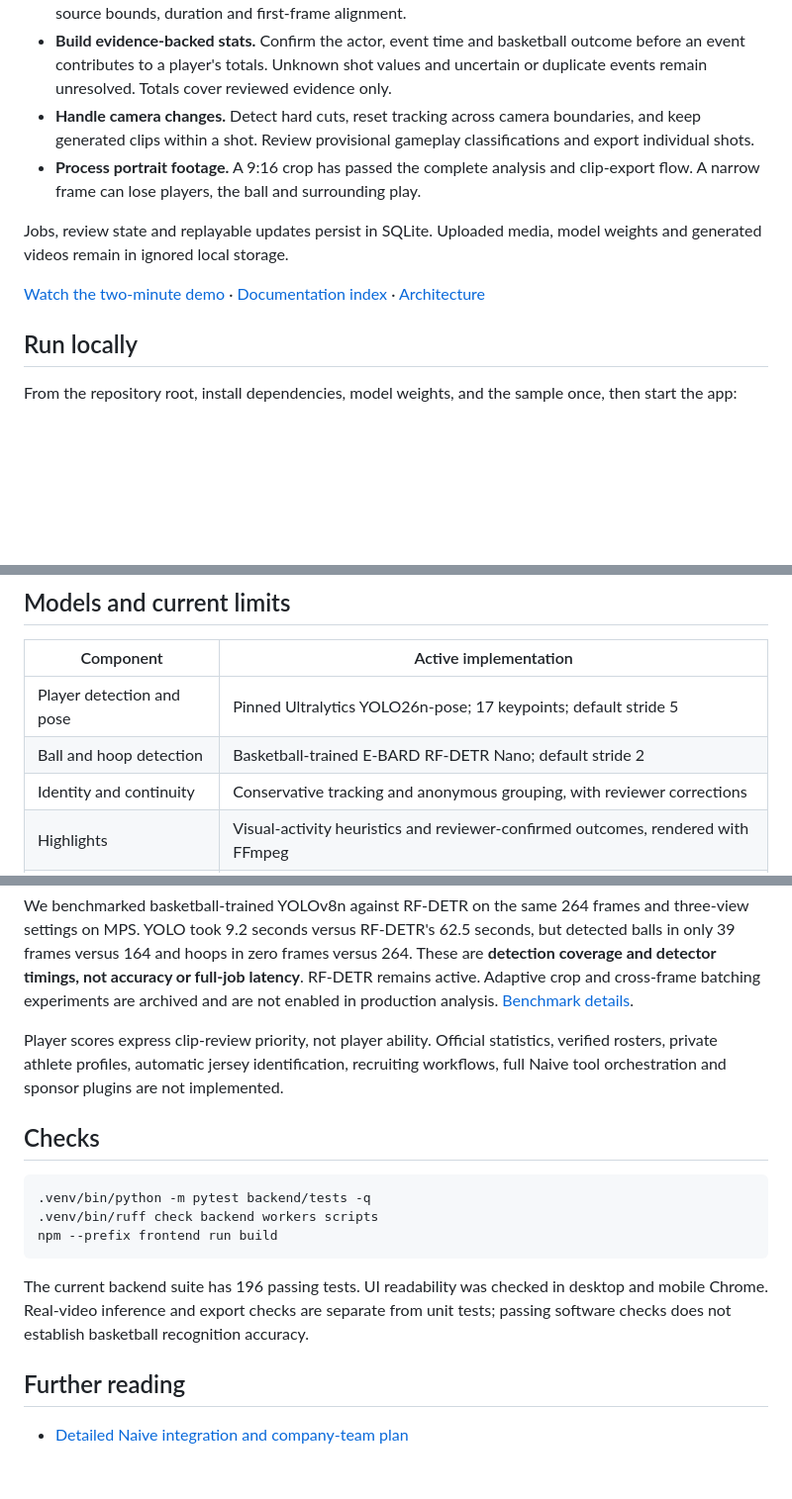
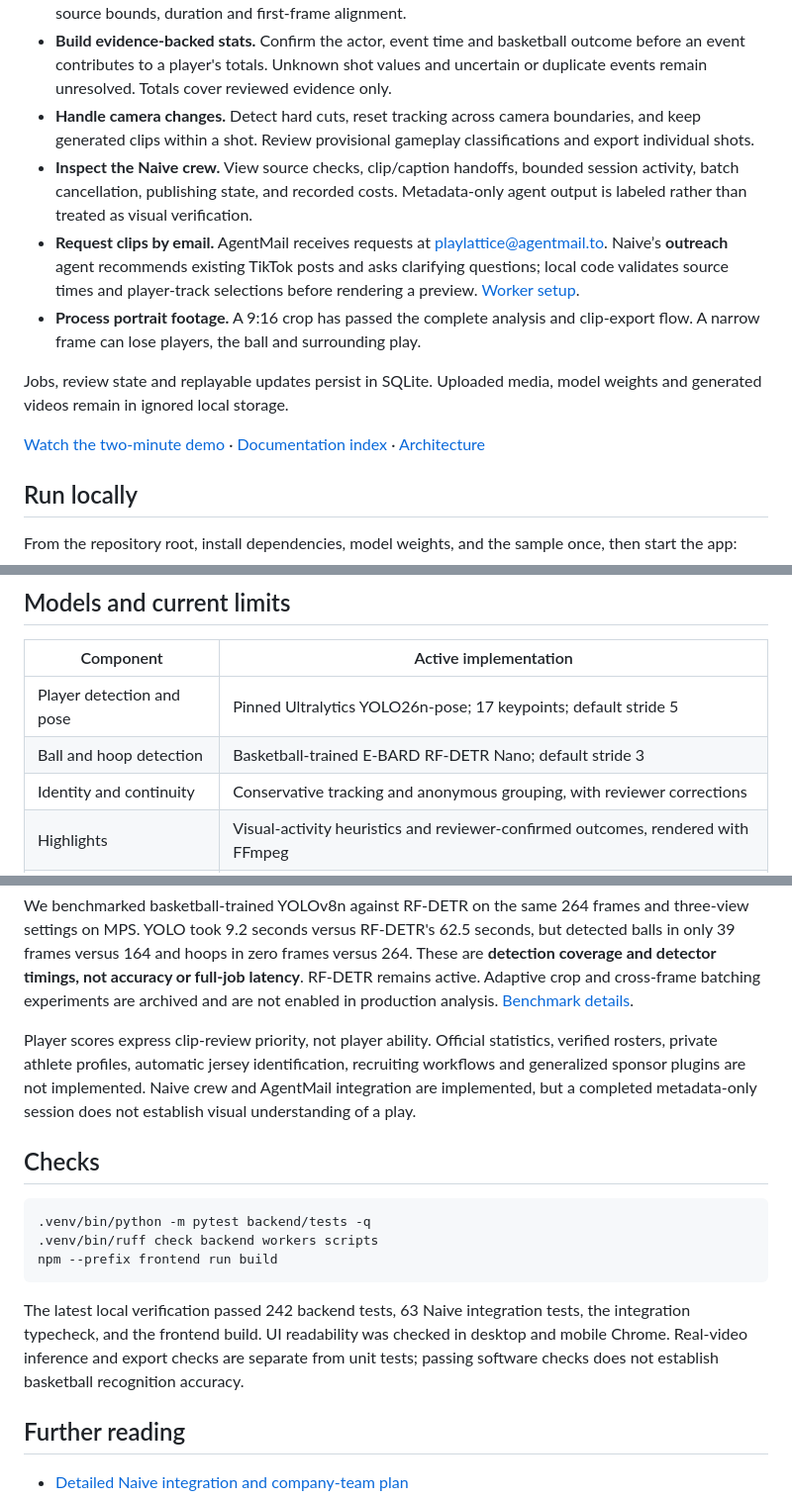
Before and after one commit to dotimothy/yc-naive-hackathon, a Markdown page: README.md, 3 parts joined by grey strips. Shown at 99% size. Rendered like a GitHub page; blank space fills up the shorter version.

````diff
--- a/README.md
+++ b/README.md
@@ -22,6 +49,8 @@ The film room uses tabs for playback, players/highlights, camera shots, ball/hoo
 - **Generate player highlights.** Rank candidate footage by editorial highlight priority, render clips, seek back to the original video, and review the suggested plays. Clip exports are checked for decoding, source bounds, duration and first-frame alignment.
 - **Build evidence-backed stats.** Confirm the actor, event time and basketball outcome before an event contributes to a player's totals. Unknown shot values and uncertain or duplicate events remain unresolved. Totals cover reviewed evidence only.
 - **Handle camera changes.** Detect hard cuts, reset tracking across camera boundaries, and keep generated clips within a shot. Review provisional gameplay classifications and export individual shots.
+- **Inspect the Naive crew.** View source checks, clip/caption handoffs, bounded session activity, batch cancellation, publishing state, and recorded costs. Metadata-only agent output is labeled rather than treated as visual verification.
+- **Request clips by email.** AgentMail receives requests at [playlattice@agentmail.to](mailto:playlattice@agentmail.to). Naive’s **outreach** agent recommends existing TikTok posts and asks clarifying questions; local code validates source times and player-track selections before rendering a preview. [Worker setup](integrations/agentmail/README.md).
 - **Process portrait footage.** A 9:16 crop has passed the complete analysis and clip-export flow. A narrow frame can lose players, the ball and surrounding play.
 
 Jobs, review state and replayable updates persist in SQLite. Uploaded media, model weights and generated videos remain in ignored local storage.
@@ -73,7 +102,7 @@ For frontend development, run `npm --prefix frontend run dev` alongside the API.
 | Component | Active implementation |
 | --- | --- |
 | Player detection and pose | Pinned Ultralytics YOLO26n-pose; 17 keypoints; default stride 5 |
-| Ball and hoop detection | Basketball-trained E-BARD RF-DETR Nano; default stride 2 |
+| Ball and hoop detection | Basketball-trained E-BARD RF-DETR Nano; default stride 3 |
 | Identity and continuity | Conservative tracking and anonymous grouping, with reviewer corrections |
 | Highlights | Visual-activity heuristics and reviewer-confirmed outcomes, rendered with FFmpeg |
 | Storage and UI | FastAPI, SQLite, React, TypeScript and Vite |
@@ -82,7 +111,7 @@ This is sampled video analysis, not demonstrated real-time game coverage. Model
 
 We benchmarked basketball-trained YOLOv8n against RF-DETR on the same 264 frames and three-view settings on MPS. YOLO took 9.2 seconds versus RF-DETR's 62.5 seconds, but detected balls in only 39 frames versus 164 and hoops in zero frames versus 264. These are **detection coverage and detector timings, not accuracy or full-job latency**. RF-DETR remains active. Adaptive crop and cross-frame batching experiments are archived and are not enabled in production analysis. [Benchmark details](docs/EBARD_MODEL_BENCHMARK.md).
 
-Player scores express clip-review priority, not player ability. Official statistics, verified rosters, private athlete profiles, automatic jersey identification, recruiting workflows, full Naive tool orchestration and sponsor plugins are not implemented.
+Player scores express clip-review priority, not player ability. Official statistics, verified rosters, private athlete profiles, automatic jersey identification, recruiting workflows and generalized sponsor plugins are not implemented. Naive crew and AgentMail integration are implemented, but a completed metadata-only session does not establish visual understanding of a play.
 
 ## Checks
 
@@ -92,7 +121,7 @@ Player scores express clip-review priority, not player ability. Official statist
 npm --prefix frontend run build
 ```
 
-The current backend suite has 196 passing tests. UI readability was checked in desktop and mobile Chrome. Real-video inference and export checks are separate from unit tests; passing software checks does not establish basketball recognition accuracy.
+The latest local verification passed 242 backend tests, 63 Naive integration tests, the integration typecheck, and the frontend build. UI readability was checked in desktop and mobile Chrome. Real-video inference and export checks are separate from unit tests; passing software checks does not establish basketball recognition accuracy.
 
 ## Further reading
 
````
Also changed, not shown: other parts of README.md (+32 -5 lines), docs/assets/README.md (+25 -21 lines), docs/assets/naive-crew.gif (added), 2 other files.
